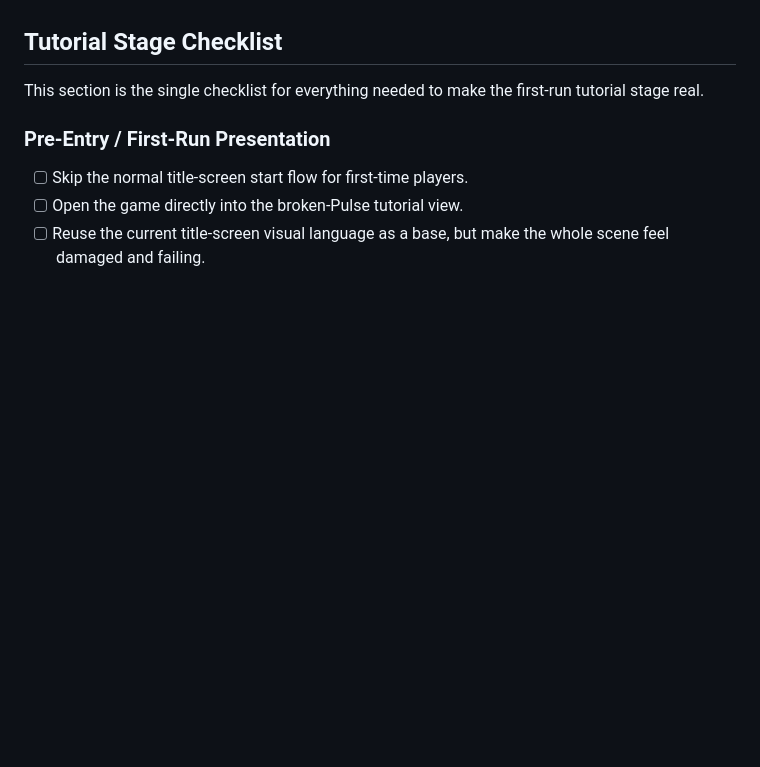
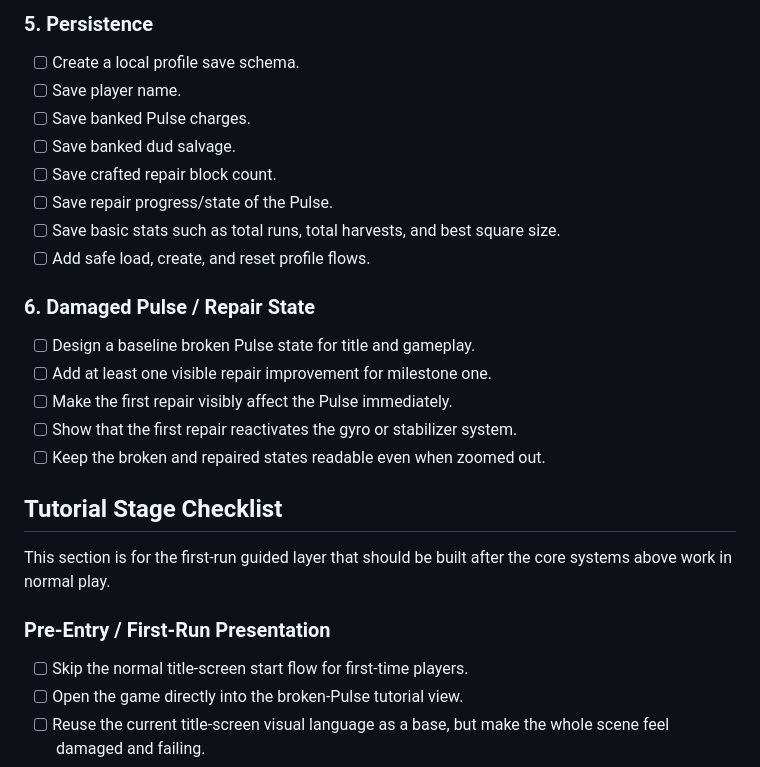
Before and after one commit to techinevolution/Twistris, a Markdown page: TODO.md, the part around one of its changes. GitHub-like rendering; blank space fills up the shorter version.

```diff
--- a/TODO.md
+++ b/TODO.md
@@ -15,6 +59,22 @@ This milestone should prove the full loop:
+### 5. Persistence
+- [ ] Create a local profile save schema.
+- [ ] Save player name.
+- [ ] Save banked Pulse charges.
+- [ ] Save banked dud salvage.
+- [ ] Save crafted repair block count.
+- [ ] Save repair progress/state of the Pulse.
+- [ ] Save basic stats such as total runs, total harvests, and best square size.
+- [ ] Add safe load, create, and reset profile flows.
+
+### 6. Damaged Pulse / Repair State
+- [ ] Design a baseline broken Pulse state for title and gameplay.
+- [ ] Add at least one visible repair improvement for milestone one.
+- [ ] Make the first repair visibly affect the Pulse immediately.
+- [ ] Show that the first repair reactivates the gyro or stabilizer system.
+- [ ] Keep the broken and repaired states readable even when zoomed out.
 
 ## Tutorial Stage Checklist
-This section is the single checklist for everything needed to make the first-run tutorial stage real.
+This section is for the first-run guided layer that should be built after the core systems above work in normal play.
 
 ### Pre-Entry / First-Run Presentation
 - [ ] Skip the normal title-screen start flow for first-time players.
```
Also changed, not shown: other parts of TODO.md (+52 -8 lines), DATA_FORMATS.md (+6 -0 lines), OUTLINE.md (+33 -4 lines).
